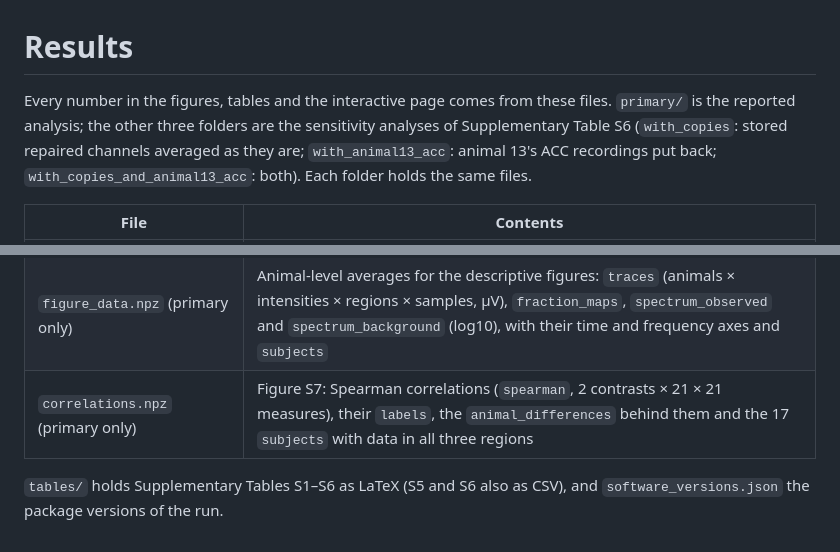
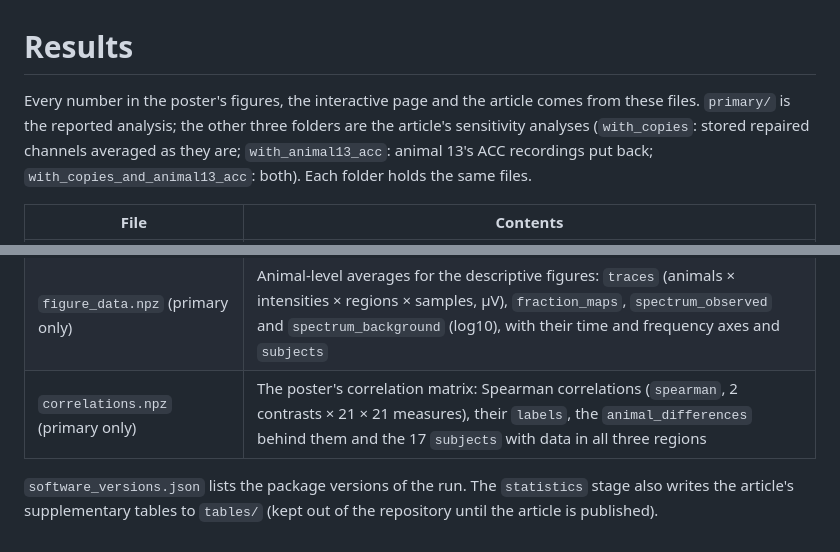
Before and after one commit to nicaja/IASP-2026-Graded-Nociceptive-Stimulation, a Markdown page: results/README.md, 2 parts joined by grey strips. Rendered like a GitHub page.

```diff
--- a/results/README.md
+++ b/results/README.md
@@ -1,7 +1,7 @@
 # Results
 
-Every number in the figures, tables and the interactive page comes from these files. `primary/` is the
-reported analysis; the other three folders are the sensitivity analyses of Supplementary Table S6
+Every number in the poster's figures, the interactive page and the article comes from these files. `primary/` is the
+reported analysis; the other three folders are the article's sensitivity analyses
 (`with_copies`: stored repaired channels averaged as they are; `with_animal13_acc`: animal 13's ACC
 recordings put back; `with_copies_and_animal13_acc`: both). Each folder holds the same files.
 
@@ -15,7 +15,7 @@ recordings put back; `with_copies_and_animal13_acc`: both). Each folder holds th
 | `maximum_maps.npz` | The sensitivity procedure: observed `statistic` (t per bin), `p_global`, and the 4096 `null_maximum` values |
 | `map_tests.csv` | One row per map: smallest corrected P and number of surviving bins under each procedure (`tfce_p`, `tfce_bins`, `maximum_p`, `maximum_bins`) and the map's `mean_effect` |
 | `figure_data.npz` (primary only) | Animal-level averages for the descriptive figures: `traces` (animals × intensities × regions × samples, µV), `fraction_maps`, `spectrum_observed` and `spectrum_background` (log10), with their time and frequency axes and `subjects` |
-| `correlations.npz` (primary only) | Figure S7: Spearman correlations (`spearman`, 2 contrasts × 21 × 21 measures), their `labels`, the `animal_differences` behind them and the 17 `subjects` with data in all three regions |
+| `correlations.npz` (primary only) | The poster's correlation matrix: Spearman correlations (`spearman`, 2 contrasts × 21 × 21 measures), their `labels`, the `animal_differences` behind them and the 17 `subjects` with data in all three regions |
 
-`tables/` holds Supplementary Tables S1–S6 as LaTeX (S5 and S6 also as CSV), and `software_versions.json`
-the package versions of the run.
+`software_versions.json` lists the package versions of the run. The `statistics` stage also writes the
+article's supplementary tables to `tables/` (kept out of the repository until the article is published).
```
Also changed, not shown: README.md (+18 -24 lines), docs/figures/poster-fig1a-recording-sites.png (added), docs/figures/poster-fig1b-stimulation.png (added), 10 other files.
